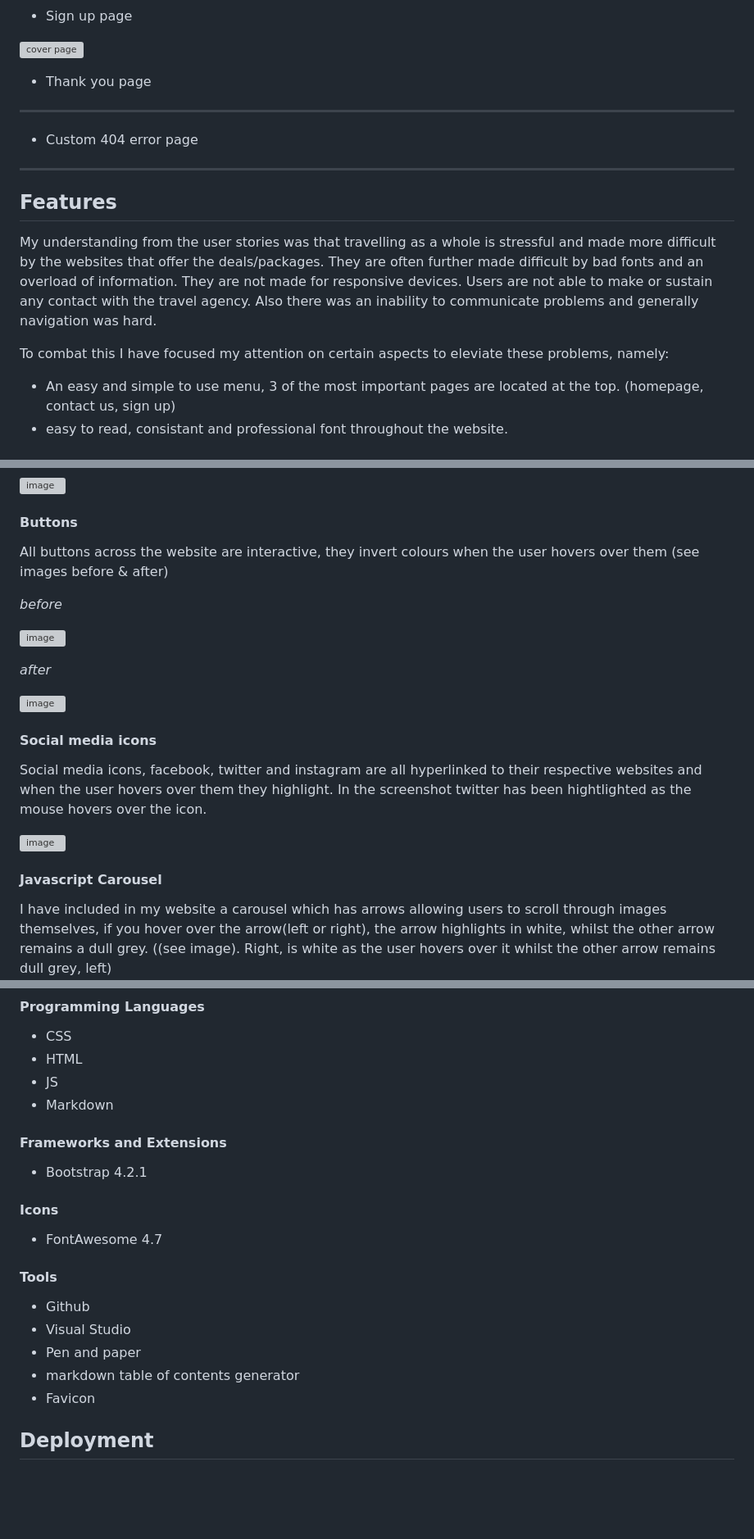
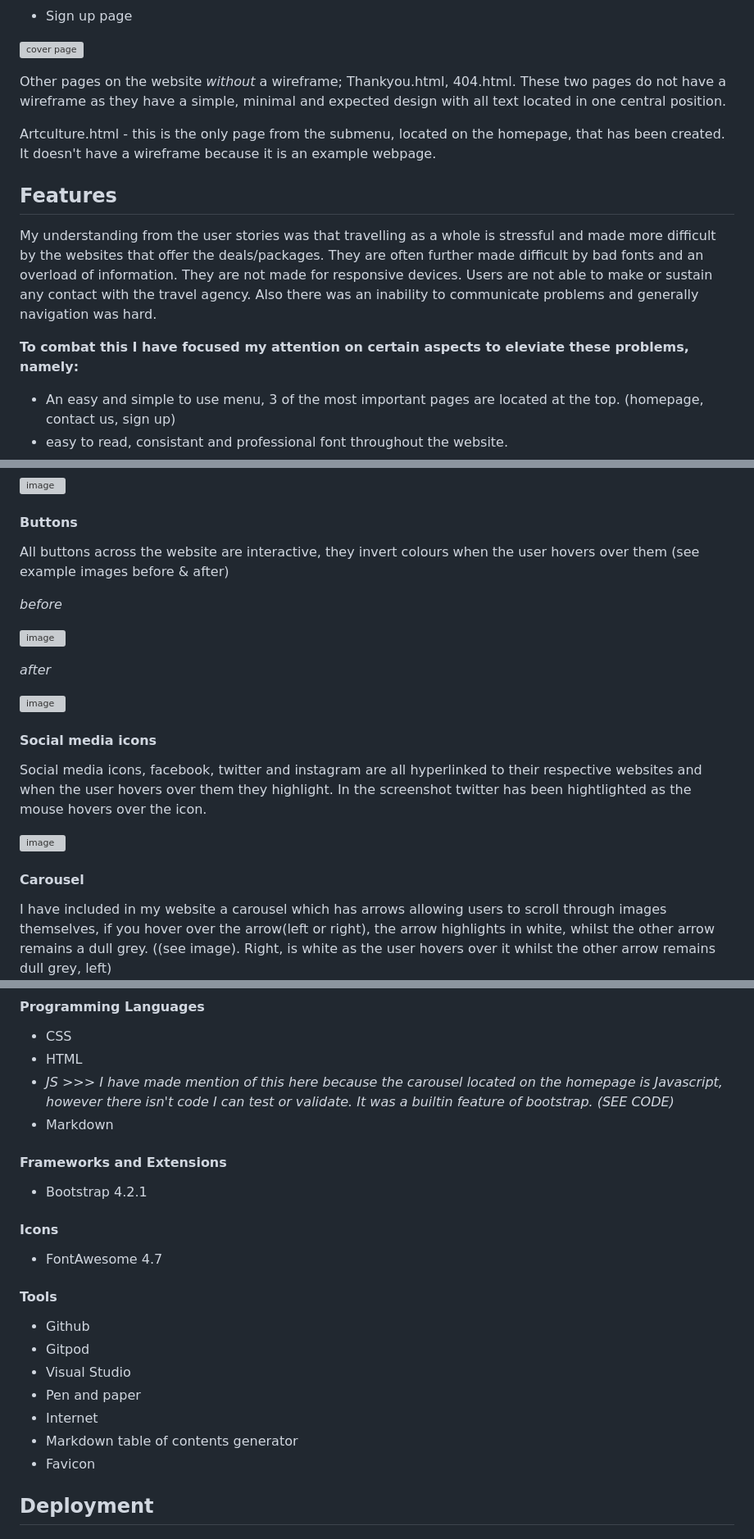
Before and after one commit to MrHraza/Merci-France, a Markdown page: README.md, 3 parts joined by grey strips. Shown at 82% size. Drawn GitHub-style; blank space fills up the shorter version; grey boxes are pictures that could not be loaded.

Commit message:
Update README.md
Edited screenshots, and Technologies used section and wireframes section

```diff
--- a/README.md
+++ b/README.md
@@ -244,19 +245,16 @@ All in all I favoured a multiple-page website as this is more practical for my a
 
 ![cover page](wireframes/signup/Sign-up-wireframe.jpg)
 
-- Thank you page
+Other pages on the website *without* a wireframe; Thankyou.html, 404.html. These two pages do not have a wireframe as they have a simple, minimal and expected design with all text located in one central position.
 
-*****
+Artculture.html - this is the only page from the submenu, located on the homepage, that has been created. It doesn't have a wireframe because it is an example webpage.
 
-- Custom 404 error page
-
-*****
 
 ## Features
 
 My understanding from the user stories was that travelling as a whole is stressful and made more difficult by the websites that offer the deals/packages. They are often further made difficult by bad fonts and an overload of information. They are not made for responsive devices. Users are not able to make or sustain any contact with the travel agency. Also there was an inability to communicate problems and generally navigation was hard.
 
-To combat this I have focused my attention on certain aspects to eleviate these problems, namely:
+**To combat this I have focused my attention on certain aspects to eleviate these problems, namely:**
 - An easy and simple to use menu, 3 of the most important pages are located at the top. (homepage, contact us, sign up)
 - easy to read, consistant and professional font throughout the website.
 - large and easy to navigate submenu located on the homepage. This is made using universally recognised icons.
@@ -279,7 +277,7 @@ If a user then hovers over another page in the menu, then this will also tempora
 ![image](https://github.com/MrHraza/Merci-France/assets/136586198/5258c2ae-4475-4780-ade1-9567c56959d8)
 
 #### Buttons
-All buttons across the website are interactive, they invert colours when the user hovers over them (see images before & after)
+All buttons across the website are interactive, they invert colours when the user hovers over them (see example images before & after)
 
 *before*
 
@@ -295,7 +295,7 @@ In the screenshot twitter has been hightlighted as the mouse hovers over the ico
 
 ![image](https://github.com/MrHraza/Merci-France/assets/136586198/0e9d5c1b-41f4-431b-8e17-ce59530e9867)
 
-#### Javascript Carousel
+#### Carousel
 I have included in my website a carousel which has arrows allowing users to scroll through images themselves, if you hover over the arrow(left or right), the arrow highlights in white, whilst the other arrow remains a dull grey. ((see image). Right, is white as the user hovers over it whilst the other arrow remains dull grey, left)
 
 ![image](https://github.com/MrHraza/Merci-France/assets/136586198/599e78c6-4018-4d18-b991-858a32d215f0)
@@ -617,7 +620,7 @@ note the menu and logo are designed to be left aligned **see code**
 #### Programming Languages
 - CSS
 - HTML
-- JS
+- *JS >>> I have made mention of this here because the carousel located on the homepage is Javascript, however there isn't code I can test or validate. It was a builtin feature of bootstrap. (SEE CODE)*
 - Markdown
 
 #### Frameworks and Extensions
@@ -628,9 +631,11 @@ note the menu and logo are designed to be left aligned **see code**
 
 #### Tools
 - Github
+- Gitpod
 - Visual Studio
 - Pen and paper
-- markdown table of contents generator
+- Internet
+- Markdown table of contents generator
 - Favicon
 
 ## Deployment
```
Also changed, not shown: other parts of README.md (+9 -3 lines).
